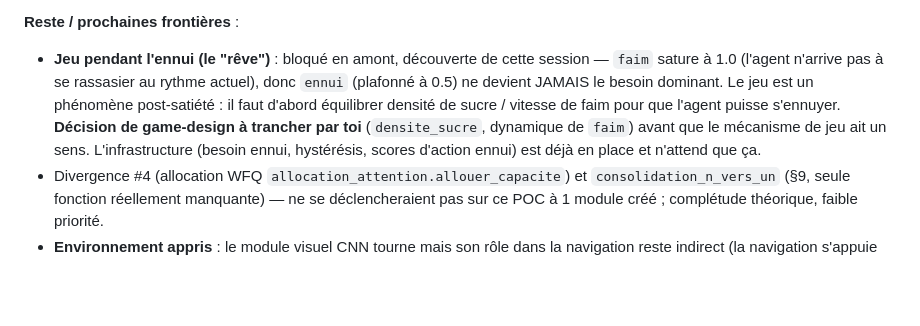
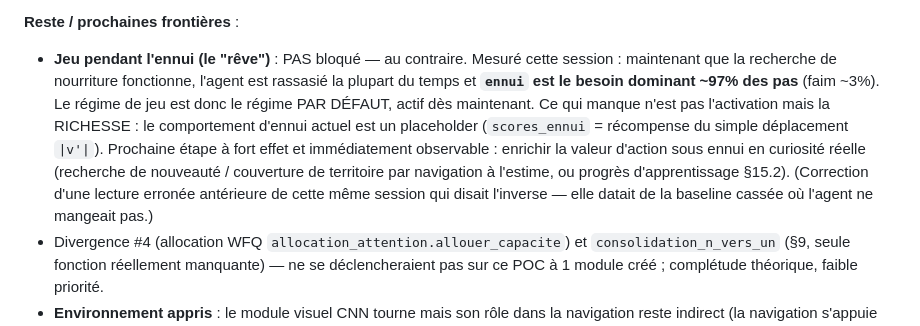
Before and after one commit to Etienne-Lamy/AGI-Claude, a Markdown page: STATUS.md, the part around the change. GitHub-like rendering; blank space fills up the shorter version.

Commit message:
STATUS.md : correction — ennui domine ~97% des pas (le jeu est le régime par défaut)
L'agent bien nourri s'ennuie la plupart du temps : le régime de jeu est actif,
c'est sa richesse (placeholder "bouger") qui reste à développer, pas son
activation. Corrige une lecture erronée basée sur l'ancienne baseline cassée.

Co-Authored-By: Claude Sonnet 5 <noreply@anthropic.com>

```diff
--- a/STATUS.md
+++ b/STATUS.md
@@ -18,7 +18,7 @@ Session autonome. **Jalon atteint : l'agent mange, gère sa vitesse, évite les
 **Validation longue durée** (diagnostic 20 jours × 300 pas, graine 1) : alimentation soutenue ~18 sucres/jour (361 au total), **modules stables à 6 — aucune prolifération** (le SPRT de création fait son travail : un seul module créé puis plus rien), **aucun NaN** sur 6000 pas (le correctif orchestrateur tient), temps stable ~9 s/jour (pas de ralentissement superlinéaire). La fiabilité du modèle du corps oscille (0.6–1.0) avec repli gracieux sur l'instinct lors des creux — comportement voulu (§15.1), non bloquant.
 
 **Reste / prochaines frontières** :
-- **Jeu pendant l'ennui (le "rêve")** : bloqué en amont, découverte de cette session — `faim` sature à 1.0 (l'agent n'arrive pas à se rassasier au rythme actuel), donc `ennui` (plafonné à 0.5) ne devient JAMAIS le besoin dominant. Le jeu est un phénomène post-satiété : il faut d'abord équilibrer densité de sucre / vitesse de faim pour que l'agent puisse s'ennuyer. **Décision de game-design à trancher par toi** (`densite_sucre`, dynamique de `faim`) avant que le mécanisme de jeu ait un sens. L'infrastructure (besoin ennui, hystérésis, scores d'action ennui) est déjà en place et n'attend que ça.
+- **Jeu pendant l'ennui (le "rêve")** : PAS bloqué — au contraire. Mesuré cette session : maintenant que la recherche de nourriture fonctionne, l'agent est rassasié la plupart du temps et **`ennui` est le besoin dominant ~97% des pas** (faim ~3%). Le régime de jeu est donc le régime PAR DÉFAUT, actif dès maintenant. Ce qui manque n'est pas l'activation mais la RICHESSE : le comportement d'ennui actuel est un placeholder (`scores_ennui` = récompense du simple déplacement `|v'|`). Prochaine étape à fort effet et immédiatement observable : enrichir la valeur d'action sous ennui en curiosité réelle (recherche de nouveauté / couverture de territoire par navigation à l'estime, ou progrès d'apprentissage §15.2). (Correction d'une lecture erronée antérieure de cette même session qui disait l'inverse — elle datait de la baseline cassée où l'agent ne mangeait pas.)
 - Divergence #4 (allocation WFQ `allocation_attention.allouer_capacite`) et `consolidation_n_vers_un` (§9, seule fonction réellement manquante) — ne se déclencheraient pas sur ce POC à 1 module créé ; complétude théorique, faible priorité.
 - **Environnement appris** : le module visuel CNN tourne mais son rôle dans la navigation reste indirect (la navigation s'appuie sur les positions relatives perçues + le modèle du corps appris, pas encore sur une prévision APPRISE du champ visuel — piste : forward model visuel §1.3 "vitesse→image", qui adresserait aussi l'échec historique du module vision décrit dans README v2).
 
```
